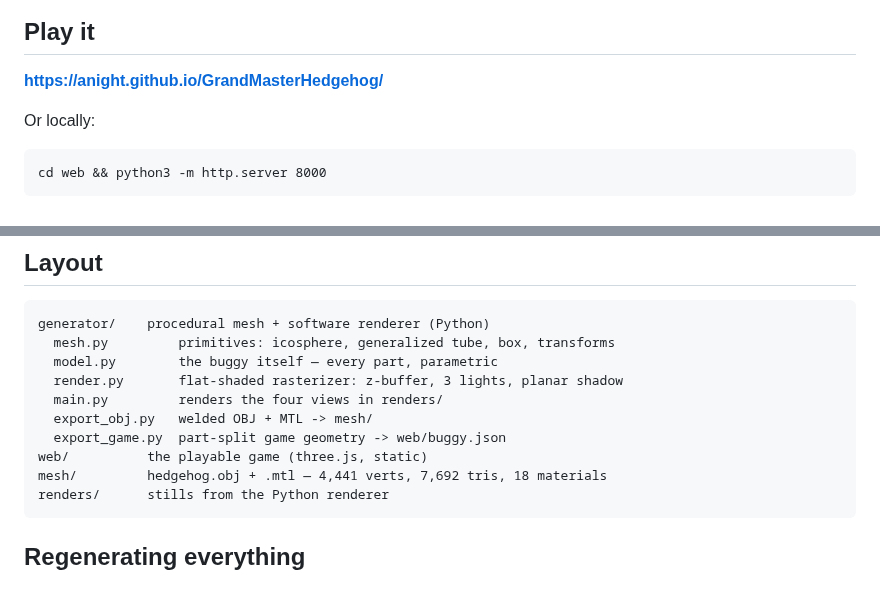
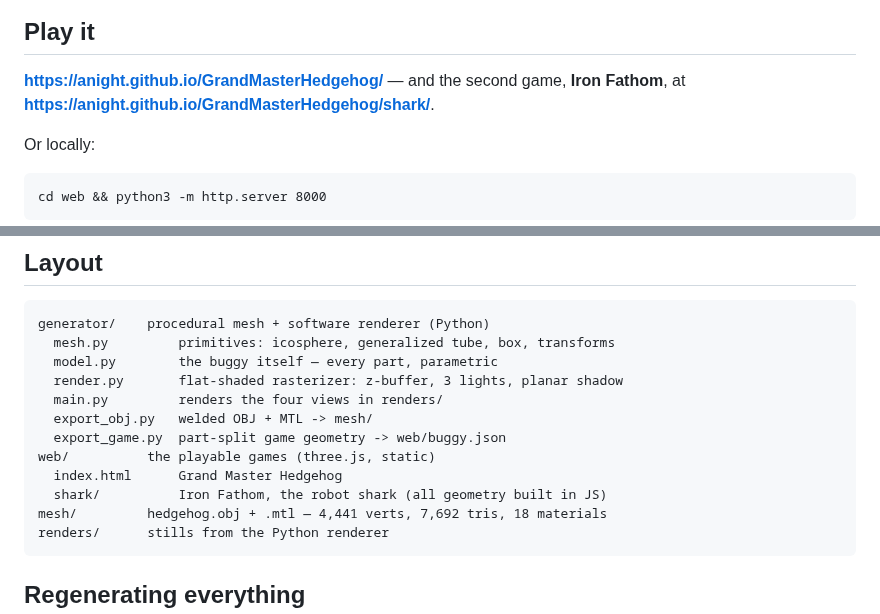
Before and after one commit to anight/GrandMasterHedgehog, a Markdown page: README.md, 2 parts joined by grey strips. GitHub-like rendering; blank space fills up the shorter version.

```diff
--- a/README.md
+++ b/README.md
@@ -9,7 +9,9 @@ software rasterizer in the same repo, and exported to a browser game.
 
 ## Play it
 
-**<https://anight.github.io/GrandMasterHedgehog/>**
+**<https://anight.github.io/GrandMasterHedgehog/>** — and the second game,
+**Iron Fathom**, at
+**<https://anight.github.io/GrandMasterHedgehog/shark/>**.
 
 Or locally:
 
@@ -67,7 +117,9 @@ spins true with no wobble. In `web/index.html`:
       main.py         renders the four views in renders/
       export_obj.py   welded OBJ + MTL -> mesh/
       export_game.py  part-split game geometry -> web/buggy.json
-    web/          the playable game (three.js, static)
+    web/          the playable games (three.js, static)
+      index.html      Grand Master Hedgehog
+      shark/          Iron Fathom, the robot shark (all geometry built in JS)
     mesh/         hedgehog.obj + .mtl — 4,441 verts, 7,692 tris, 18 materials
     renders/      stills from the Python renderer
 
```
Also changed, not shown: other parts of README.md (+48 -0 lines), renders/shark_reef.png (added), 2 other files.
